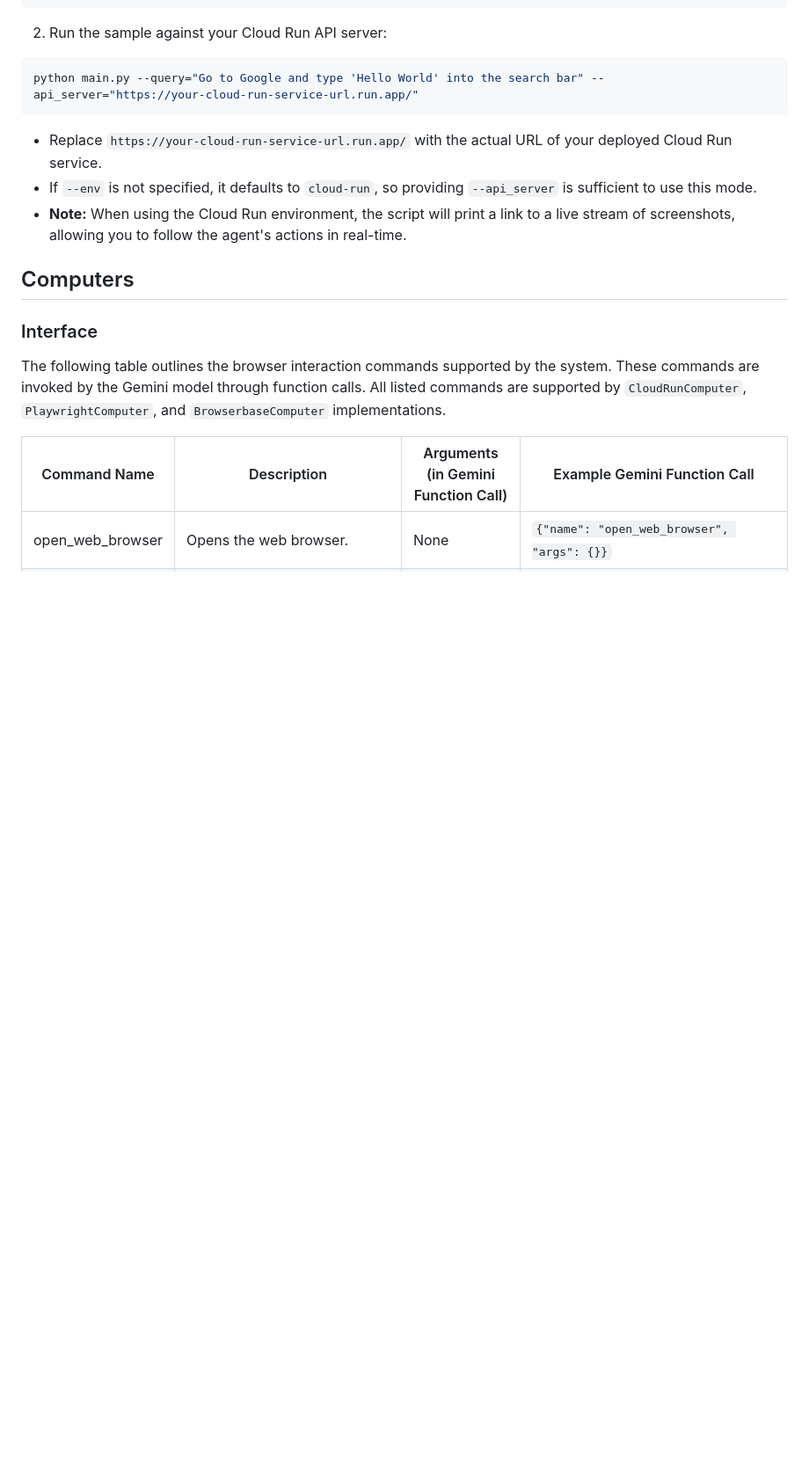
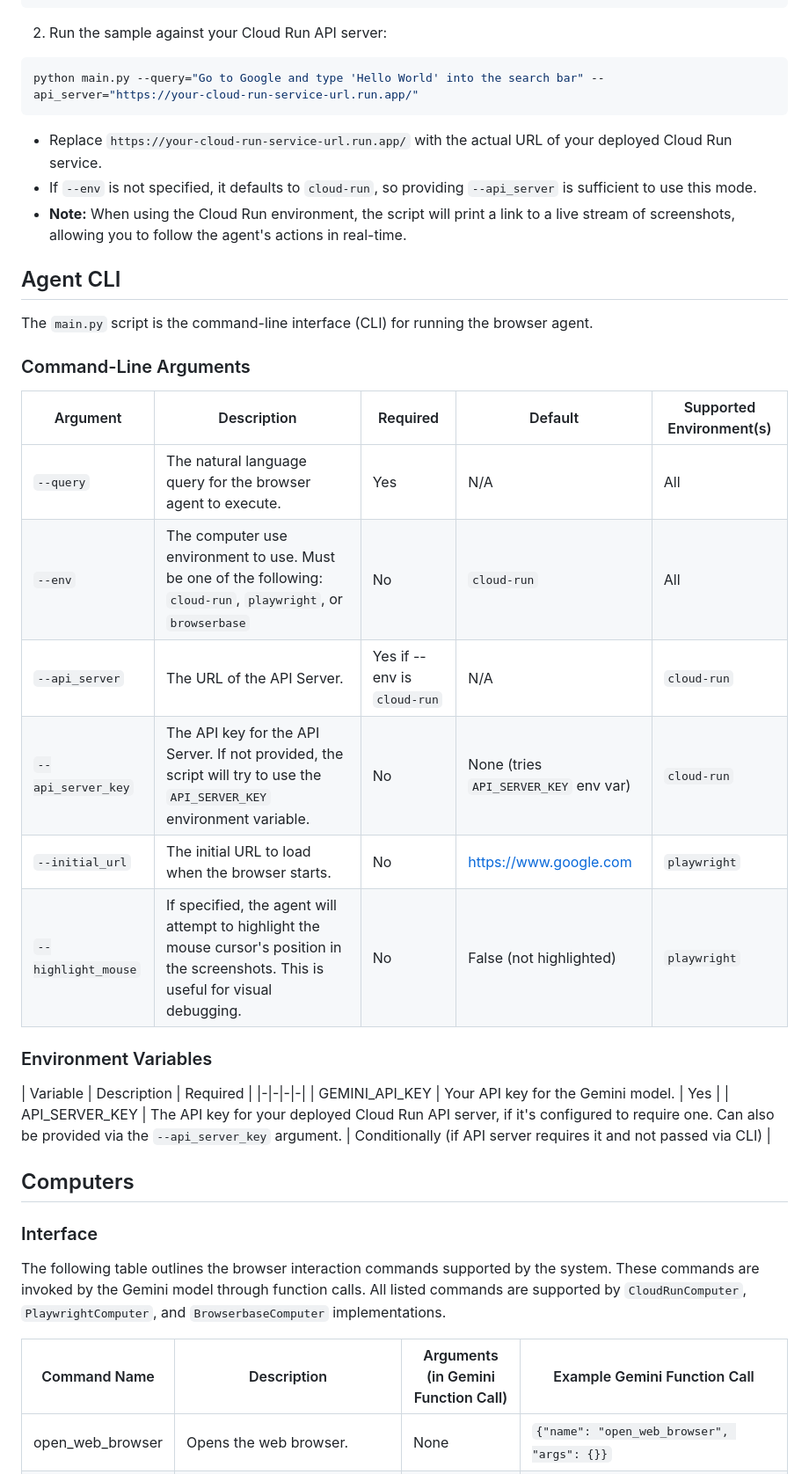
Before and after one commit to google-gemini/computer-use-preview, a Markdown page: README.md, the part around the change. Shown: that part at 88% size. GitHub-like rendering; blank space fills up the shorter version.

Commit message:
Add Agent CLI documentation.

```diff
--- a/README.md
+++ b/README.md
@@ -109,6 +109,28 @@ python main.py --query="Go to Google and type 'Hello World' into the search bar"
 - If `--env` is not specified, it defaults to `cloud-run`, so providing `--api_server` is sufficient to use this mode.
 - **Note:** When using the Cloud Run environment, the script will print a link to a live stream of screenshots, allowing you to follow the agent's actions in real-time.
 
+## Agent CLI
+
+The `main.py` script is the command-line interface (CLI) for running the browser agent.
+
+### Command-Line Arguments
+
+| Argument | Description | Required | Default | Supported Environment(s) |
+|-|-|-|-|-|
+| `--query` | The natural language query for the browser agent to execute. | Yes | N/A | All |
+| `--env` | The computer use environment to use. Must be one of the following: `cloud-run`, `playwright`, or `browserbase` | No | `cloud-run` | All |
+| `--api_server` | The URL of the API Server. | Yes if --env is `cloud-run` | N/A | `cloud-run` |
+| `--api_server_key` | The API key for the API Server. If not provided, the script will try to use the `API_SERVER_KEY` environment variable. | No | None (tries `API_SERVER_KEY` env var) | `cloud-run` |
+| `--initial_url` | The initial URL to load when the browser starts. | No | https://www.google.com | `playwright` |
+| `--highlight_mouse` | If specified, the agent will attempt to highlight the mouse cursor's position in the screenshots. This is useful for visual debugging. | No | False (not highlighted) | `playwright` |
+
+### Environment Variables
+
+| Variable | Description | Required |
+|-|-|-|-|
+| GEMINI_API_KEY | Your API key for the Gemini model. | Yes |
+| API_SERVER_KEY | The API key for your deployed Cloud Run API server, if it's configured to require one. Can also be provided via the `--api_server_key` argument. | Conditionally (if API server requires it and not passed via CLI) |
+
 ## Computers
 
 ### Interface
```
